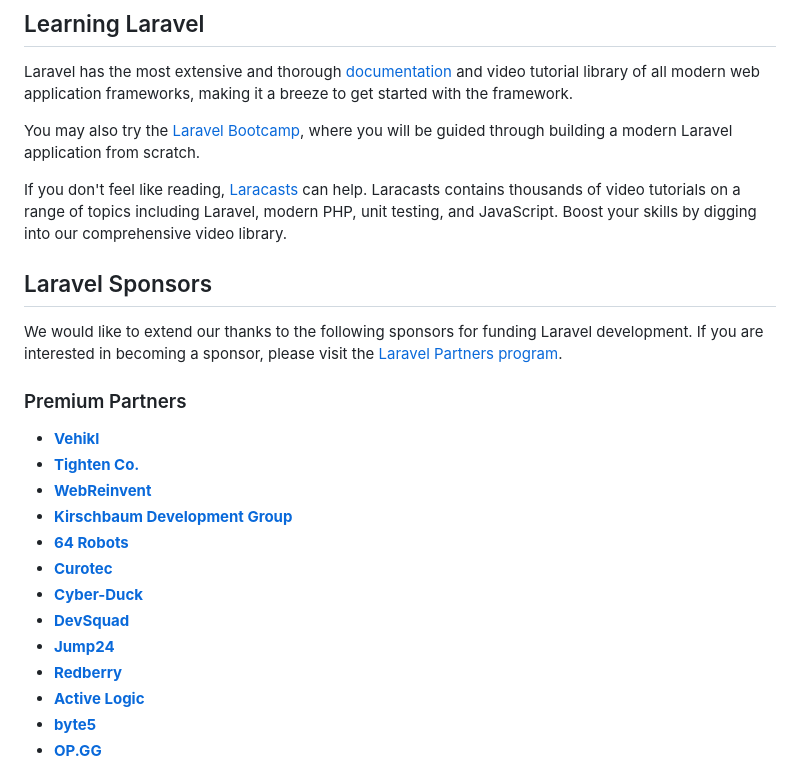
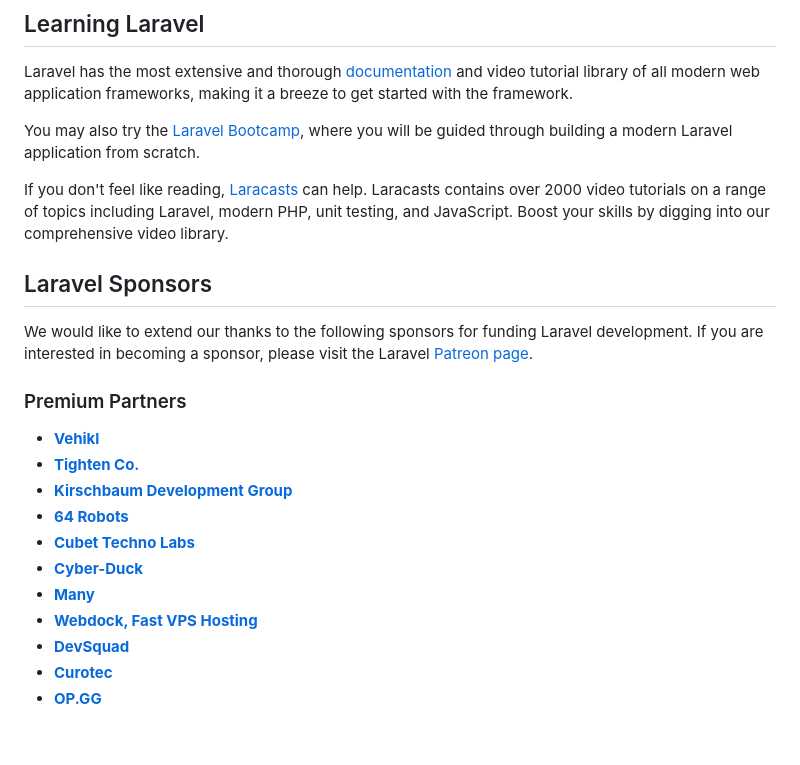
Before and after one commit to Lowl16/ScientiaIgnis, a Markdown page: README.md, the part around the change printed below. GitHub-like rendering; blank space fills up the shorter version.

```diff
--- a/README.md
+++ b/README.md
@@ -27,24 +27,22 @@ Laravel has the most extensive and thorough [documentation](https://laravel.com/
 
 You may also try the [Laravel Bootcamp](https://bootcamp.laravel.com), where you will be guided through building a modern Laravel application from scratch.
 
-If you don't feel like reading, [Laracasts](https://laracasts.com) can help. Laracasts contains thousands of video tutorials on a range of topics including Laravel, modern PHP, unit testing, and JavaScript. Boost your skills by digging into our comprehensive video library.
+If you don't feel like reading, [Laracasts](https://laracasts.com) can help. Laracasts contains over 2000 video tutorials on a range of topics including Laravel, modern PHP, unit testing, and JavaScript. Boost your skills by digging into our comprehensive video library.
 
 ## Laravel Sponsors
 
-We would like to extend our thanks to the following sponsors for funding Laravel development. If you are interested in becoming a sponsor, please visit the [Laravel Partners program](https://partners.laravel.com).
+We would like to extend our thanks to the following sponsors for funding Laravel development. If you are interested in becoming a sponsor, please visit the Laravel [Patreon page](https://patreon.com/taylorotwell).
 
 ### Premium Partners
 
 - **[Vehikl](https://vehikl.com/)**
 - **[Tighten Co.](https://tighten.co)**
-- **[WebReinvent](https://webreinvent.com/)**
 - **[Kirschbaum Development Group](https://kirschbaumdevelopment.com)**
 - **[64 Robots](https://64robots.com)**
+- **[Cubet Techno Labs](https://cubettech.com)**
+- **[Cyber-Duck](https://cyber-duck.co.uk)**
+- **[Many](https://www.many.co.uk)**
+- **[Webdock, Fast VPS Hosting](https://www.webdock.io/en)**
+- **[DevSquad](https://devsquad.com)**
 - **[Curotec](https://www.curotec.com/services/technologies/laravel/)**
-- **[Cyber-Duck](https://cyber-duck.co.uk)**
-- **[DevSquad](https://devsquad.com/hire-laravel-developers)**
-- **[Jump24](https://jump24.co.uk)**
-- **[Redberry](https://redberry.international/laravel/)**
-- **[Active Logic](https://activelogic.com)**
-- **[byte5](https://byte5.de)**
 - **[OP.GG](https://op.gg)**
```
Also changed, not shown: other parts of README.md (+2 -7 lines).
